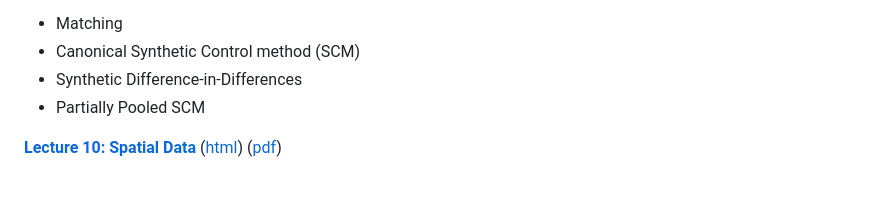
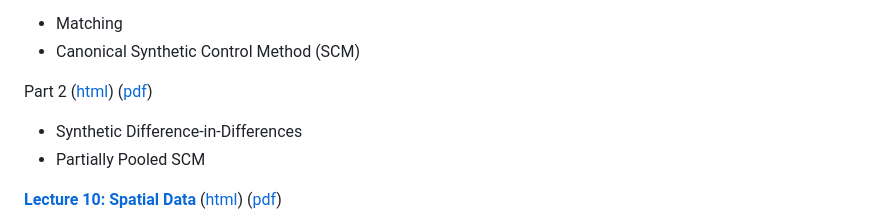
Before and after one commit to afre-msu/AFRE-891-991-SS25, a Markdown page: README.md, the part around one of its changes. Rendered like a GitHub page; blank space fills up the shorter version.

```diff
--- a/README.md
+++ b/README.md
@@ -138,5 +139,7 @@ Part 3 ([html](https://github.com/afre-msu/AFRE-891-991-SS25/blob/2f36f4f8ae6e56
  * Matching
- * Canonical Synthetic Control method (SCM)
+ * Canonical Synthetic Control Method (SCM)
+
+ Part 2  ([html]()) ([pdf]())
  * Synthetic Difference-in-Differences
  * Partially Pooled SCM
 
```
Also changed, not shown: other parts of README.md (+2 -1 lines).
